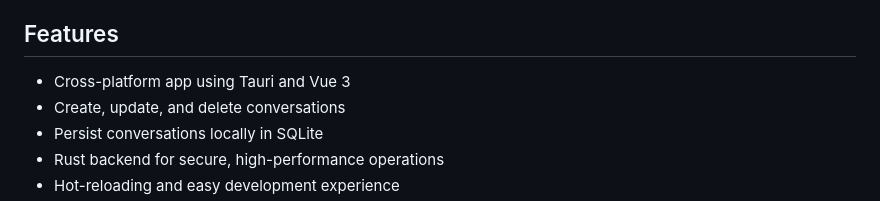
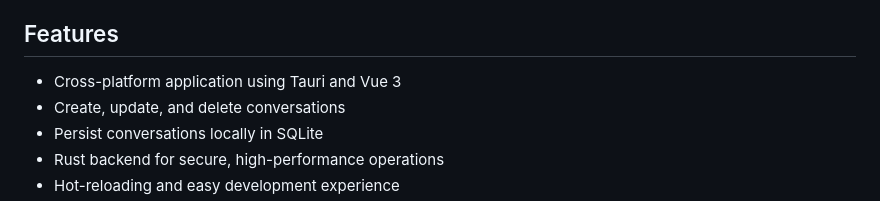
Before and after one commit to divy-sh/breve, a Markdown page: README.md, the part around the change. Drawn GitHub-style.

Commit message:
update documentation

```diff
--- a/README.md
+++ b/README.md
@@ -4,7 +4,7 @@ Breve is a cross-platform application built using [Tauri](https://tauri.app/), [
 
 ## Features
 
-- Cross-platform app using Tauri and Vue 3
+- Cross-platform application using Tauri and Vue 3
 - Create, update, and delete conversations
 - Persist conversations locally in SQLite
 - Rust backend for secure, high-performance operations
```
